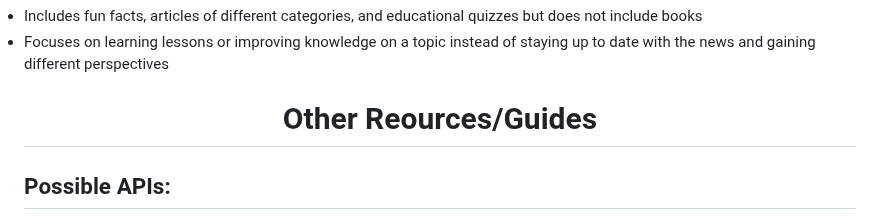
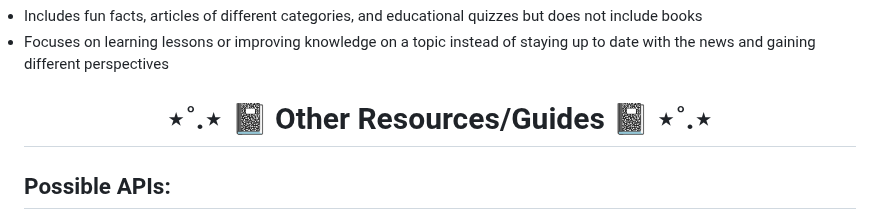
Before and after one commit to Nsujatno/Intellect-Ink, a Markdown page: README.md, the part around one of its changes. GitHub-like rendering.

```diff
--- a/README.md
+++ b/README.md
@@ -207,7 +207,8 @@
 <li>Includes fun facts, articles of different categories, and educational quizzes but does not include books</li>
 <li>Focuses on learning lessons or improving knowledge on a topic instead of staying up to date with the news and gaining different perspectives</li>
 
-<h1 align="center">Other Reources/Guides</h1>
+
+<h1 align="center">⋆˚.⋆ 📓 Other Resources/Guides 📓 ⋆˚.⋆</h1>
 <h2>Possible APIs:</h2>
 <ul>
     <li><b>Google Books API</b> - <a href="https://developers.google.com/books" target="_blank">Google Books API Documentation</a></li>
```
Also changed, not shown: other parts of README.md (+7 -7 lines).
